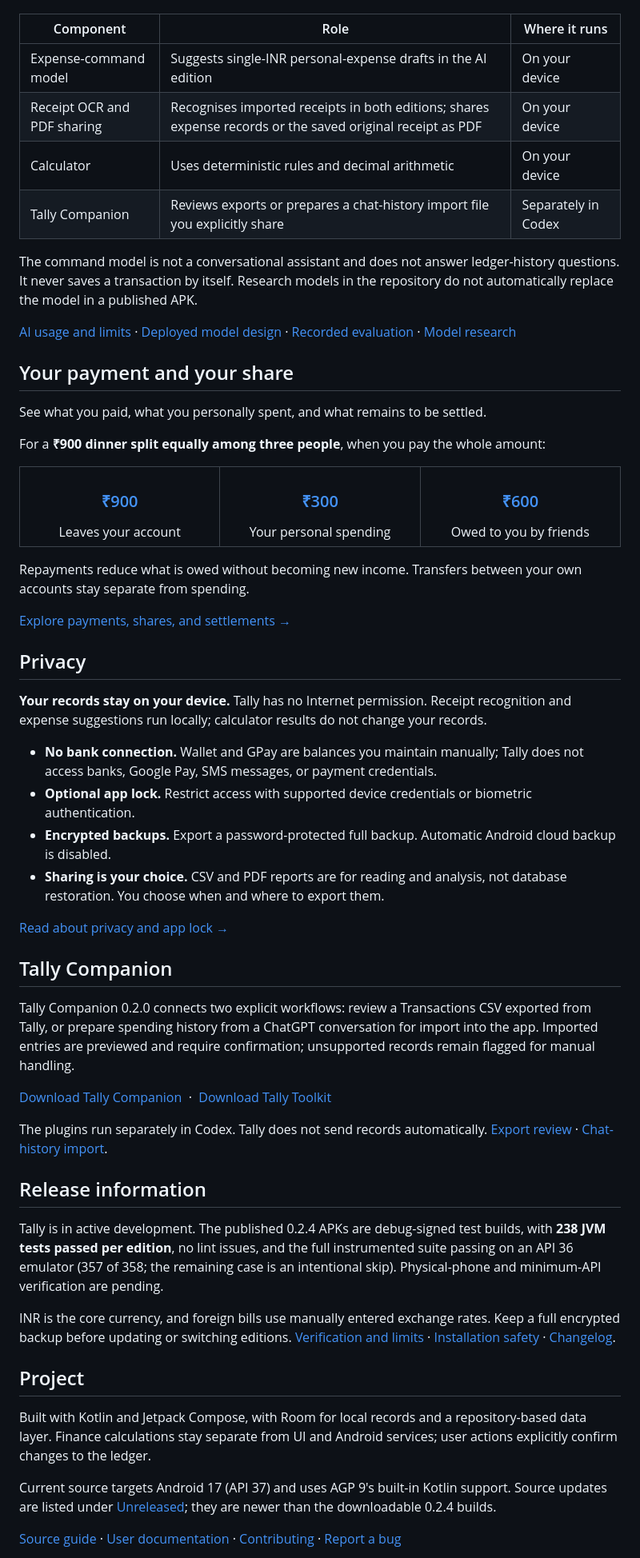
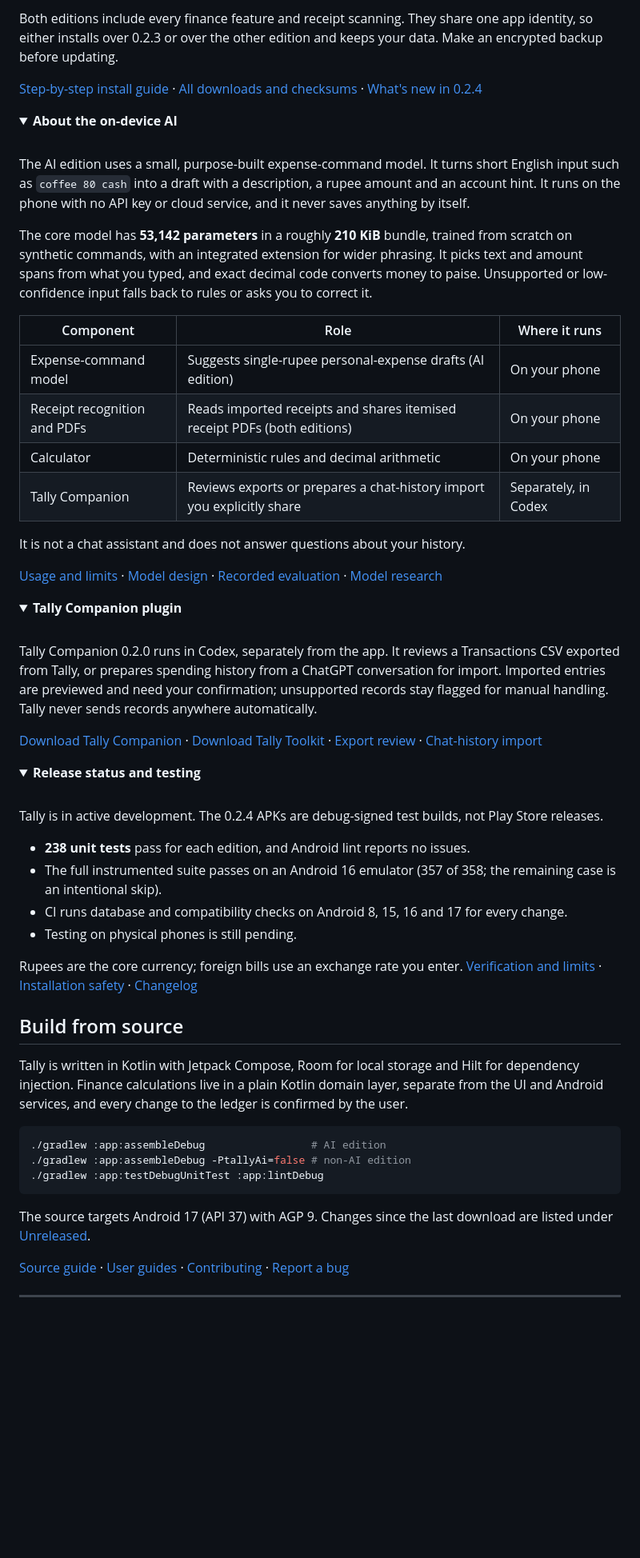
Before and after one commit to zack005-design/Tally, a Markdown page: README.md, the part around one of its changes. Shown at 80% size. GitHub-like rendering; folded sections open; blank space fills up the shorter version.

````diff
--- a/README.md
+++ b/README.md
@@ -117,64 +130,70 @@ The model has **53,142 parameters**, with a **roughly 210 KiB** weight bundle tr
+Both editions include every finance feature and receipt scanning. They share one app identity, so either installs over 0.2.3 or over the other edition and keeps your data. Make an encrypted backup before updating.
+
+[Step-by-step install guide](docs/getting-started.md) · [All downloads and checksums](docs/downloads.md) · [What's new in 0.2.4](docs/releases/0.2.4.md)
+
+<details>
+<summary><b>About the on-device AI</b></summary>
+
+<br>
+
+The AI edition uses a small, purpose-built expense-command model. It turns short English input such as `coffee 80 cash` into a draft with a description, a rupee amount and an account hint. It runs on the phone with no API key or cloud service, and it never saves anything by itself.
+
+The core model has **53,142 parameters** in a roughly **210 KiB** bundle, trained from scratch on synthetic commands, with an integrated extension for wider phrasing. It picks text and amount spans from what you typed, and exact decimal code converts money to paise. Unsupported or low-confidence input falls back to rules or asks you to correct it.
 
 | Component | Role | Where it runs |
 | --- | --- | --- |
-| Expense-command model | Suggests single-INR personal-expense drafts in the AI edition | On your device |
-| Receipt OCR and PDF sharing | Recognises imported receipts in both editions; shares expense records or the saved original receipt as PDF | On your device |
-| Calculator | Uses deterministic rules and decimal arithmetic | On your device |
-| Tally Companion | Reviews exports or prepares a chat-history import file you explicitly share | Separately in Codex |
+| Expense-command model | Suggests single-rupee personal-expense drafts (AI edition) | On your phone |
+| Receipt recognition and PDFs | Reads imported receipts and shares itemised receipt PDFs (both editions) | On your phone |
+| Calculator | Deterministic rules and decimal arithmetic | On your phone |
+| Tally Companion | Reviews exports or prepares a chat-history import you explicitly share | Separately, in Codex |
 
-The command model is not a conversational assistant and does not answer ledger-history questions. It never saves a transaction by itself. Research models in the repository do not automatically replace the model in a published APK.
+It is not a chat assistant and does not answer questions about your history.
 
-[AI usage and limits](docs/features/on-device-ai.md) · [Deployed model design](ml/tally-command/COMMAND_MODEL.md) · [Recorded evaluation](ml/tally-command/VERIFICATION_V3.md) · [Model research](ml/tally-command/MODEL_LADDER.md)
+[Usage and limits](docs/features/on-device-ai.md) · [Model design](ml/tally-command/COMMAND_MODEL.md) · [Recorded evaluation](ml/tally-command/VERIFICATION_V3.md) · [Model research](ml/tally-command/MODEL_LADDER.md)
 
-## Your payment and your share
+</details>
 
-See what you paid, what you personally spent, and what remains to be settled.
+<details>
+<summary><b>Tally Companion plugin</b></summary>
 
-For a **₹900 dinner split equally among three people**, when you pay the whole amount:
+<br>
 
-<table align="center" width="100%">
-  <tr>
-    <td align="center" width="33%" valign="top"><h3><a href="docs/features/payment-and-share.md#what-you-paid">₹900</a></h3>Leaves your account</td>
-    <td align="center" width="33%" valign="top"><h3><a href="docs/features/payment-and-share.md#your-personal-share">₹300</a></h3>Your personal spending</td>
-    <td align="center" width="33%" valign="top"><h3><a href="docs/features/payment-and-share.md#what-remains-to-be-settled">₹600</a></h3>Owed to you by friends</td>
-  </tr>
-</table>
+Tally Companion 0.2.0 runs in Codex, separately from the app. It reviews a Transactions CSV exported from Tally, or prepares spending history from a ChatGPT conversation for import. Imported entries are previewed and need your confirmation; unsupported records stay flagged for manual handling. Tally never sends records anywhere automatically.
 
-Repayments reduce what is owed without becoming new income. Transfers between your own accounts stay separate from spending.
+[Download Tally Companion](docs/downloads.md#tally-companion) · [Download Tally Toolkit](docs/downloads.md#tally-toolkit) · [Export review](docs/features/companion.md) · [Chat-history import](docs/features/chat-history-import.md)
 
-[Explore payments, shares, and settlements →](docs/features/payment-and-share.md)
+</details>
 
-## Privacy
+<details>
+<summary><b>Release status and testing</b></summary>
 
-**Your records stay on your device.** Tally has no Internet permission. Receipt recognition and expense suggestions run locally; calculator results do not change your records.
+<br>
 
-- **No bank connection.** Wallet and GPay are balances you maintain manually; Tally does not access banks, Google Pay, SMS messages, or payment credentials.
-- **Optional app lock.** Restrict access with supported device credentials or biometric authentication.
-- **Encrypted backups.** Export a password-protected full backup. Automatic Android cloud backup is disabled.
-- **Sharing is your choice.** CSV and PDF reports are for reading and analysis, not database restoration. You choose when and where to export them.
+Tally is in active development. The 0.2.4 APKs are debug-signed test builds, not Play Store releases.
 
-[Read about privacy and app lock →](docs/features/privacy.md)
+- **238 unit tests** pass for each edition, and Android lint reports no issues.
+- The full instrumented suite passes on an Android 16 emulator (357 of 358; the remaining case is an intentional skip).
+- CI runs database and compatibility checks on Android 8, 15, 16 and 17 for every change.
+- Testing on physical phones is still pending.
 
-## Tally Companion
+Rupees are the core currency; foreign bills use an exchange rate you enter. [Verification and limits](docs/releases/0.2.4.md) · [Installation safety](docs/installation-safety.md) · [Changelog](CHANGELOG.md)
 
-Tally Companion 0.2.0 connects two explicit workflows: review a Transactions CSV exported from Tally, or prepare spending history from a ChatGPT conversation for import into the app. Imported entries are previewed and require confirmation; unsupported records remain flagged for manual handling.
+</details>
 
-[Download Tally Companion](docs/downloads.md#tally-companion) &nbsp;·&nbsp; [Download Tally Toolkit](docs/downloads.md#tally-toolkit)
+## Build from source
 
-The plugins run separately in Codex. Tally does not send records automatically. [Export review](docs/features/companion.md) · [Chat-history import](docs/features/chat-history-import.md).
+Tally is written in Kotlin with Jetpack Compose, Room for local storage and Hilt for dependency injection. Finance calculations live in a plain Kotlin domain layer, separate from the UI and Android services, and every change to the ledger is confirmed by the user.
 
-## Release information
+```bash
+./gradlew :app:assembleDebug                 # AI edition
+./gradlew :app:assembleDebug -PtallyAi=false # non-AI edition
+./gradlew :app:testDebugUnitTest :app:lintDebug
+```
 
-Tally is in active development. The published 0.2.4 APKs are debug-signed test builds, with **238 JVM tests passed per edition**, no lint issues, and the full instrumented suite passing on an API 36 emulator (357 of 358; the remaining case is an intentional skip). Physical-phone and minimum-API verification are pending.
+The source targets Android 17 (API 37) with AGP 9. Changes since the last download are listed under [Unreleased](CHANGELOG.md#unreleased).
 
-INR is the core currency, and foreign bills use manually entered exchange rates. Keep a full encrypted backup before updating or switching editions. [Verification and limits](docs/releases/0.2.4.md) · [Installation safety](docs/installation-safety.md) · [Changelog](CHANGELOG.md).
+[Source guide](docs/project.md) · [User guides](docs/README.md) · [Contributing](CONTRIBUTING.md) · [Report a bug](https://github.com/zack005-design/Tally/issues/new/choose)
 
-## Project
-
-Built with Kotlin and Jetpack Compose, with Room for local records and a repository-based data layer. Finance calculations stay separate from UI and Android services; user actions explicitly confirm changes to the ledger.
-
-Current source targets Android 17 (API 37) and uses AGP 9's built-in Kotlin support. Source updates are listed under [Unreleased](CHANGELOG.md#unreleased); they are newer than the downloadable 0.2.4 builds.
-
-[Source guide](docs/project.md) · [User documentation](docs/README.md) · [Contributing](CONTRIBUTING.md) · [Report a bug](https://github.com/zack005-design/Tally/issues/new/choose)
+---
 
 <p align="center">
````
Also changed, not shown: other parts of README.md (+102 -90 lines), docs/releases/0.2.4.md (+1 -1 lines), docs/screenshots/readme/friends.png (added), docs/screenshots/readme/home.png (added), docs/screenshots/readme/receipt-pdf.png (added), docs/screenshots/readme/spending.png (added), 1 other file.
